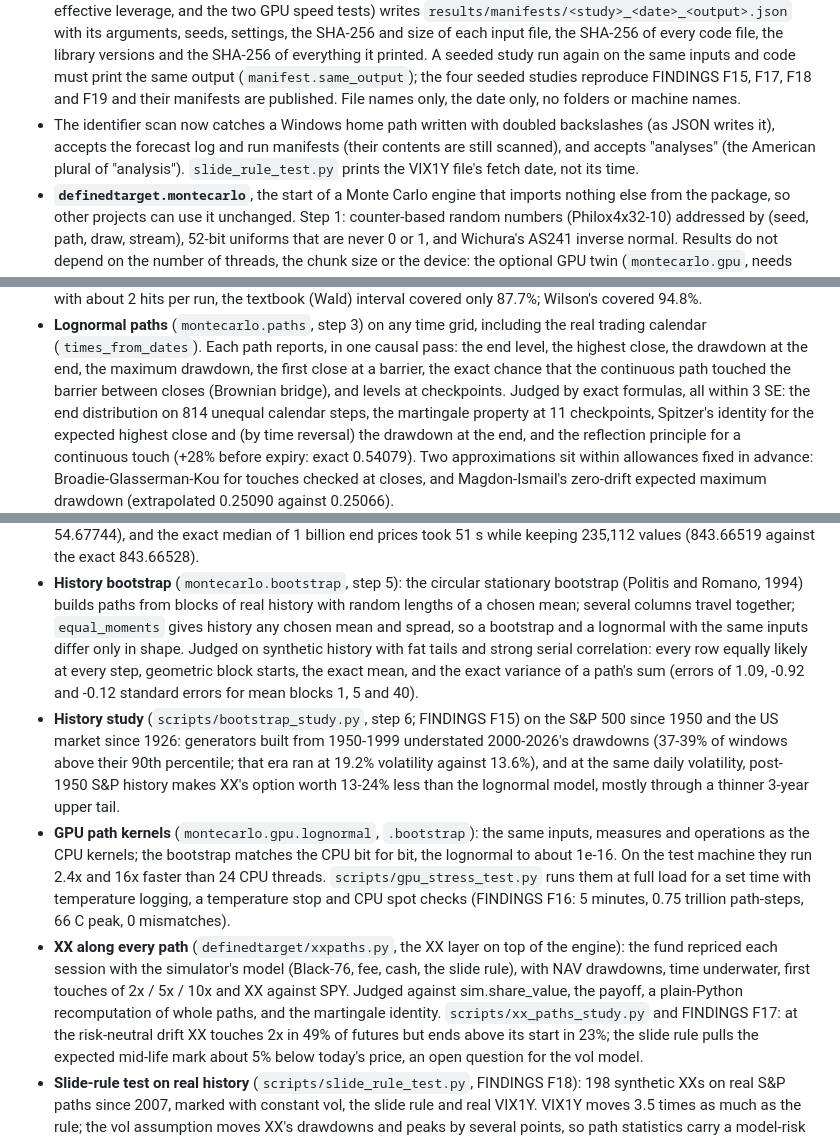
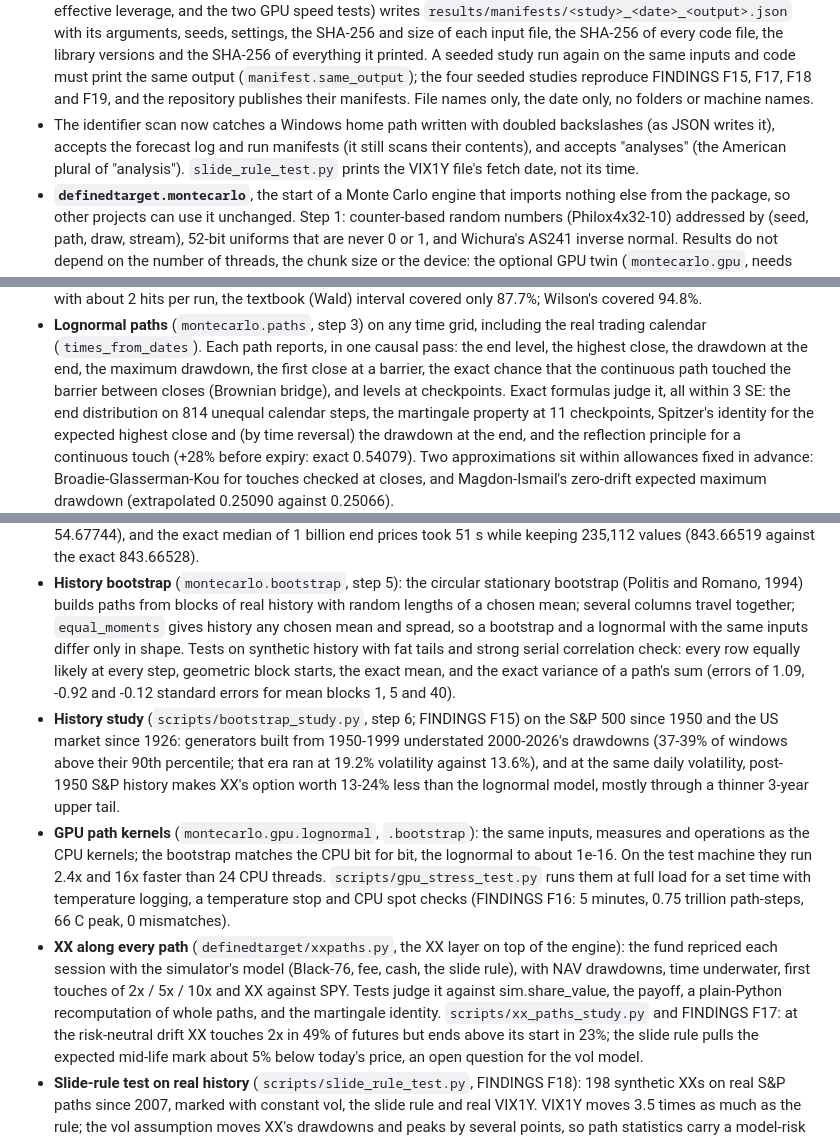
Before and after one commit to ossilon/defined-target-lab, a Markdown page: CHANGELOG.md, 3 parts joined by grey strips. Drawn GitHub-style.

```diff
--- a/CHANGELOG.md
+++ b/CHANGELOG.md
@@ -27,9 +27,9 @@
   with its arguments, seeds, settings, the SHA-256 and size of each input file, the SHA-256 of every code file, the
   library versions and the SHA-256 of everything it printed. A seeded study run again on the same inputs and code
   must print the same output (`manifest.same_output`); the four seeded studies reproduce FINDINGS F15, F17, F18 and
-  F19 and their manifests are published. File names only, the date only, no folders or machine names.
+  F19, and the repository publishes their manifests. File names only, the date only, no folders or machine names.
 - The identifier scan now catches a Windows home path written with doubled backslashes (as JSON writes it), accepts
-  the forecast log and run manifests (their contents are still scanned), and accepts "analyses" (the American plural
+  the forecast log and run manifests (it still scans their contents), and accepts "analyses" (the American plural
   of "analysis"). `slide_rule_test.py` prints the VIX1Y file's fetch date, not its time.
 - **`definedtarget.montecarlo`**, the start of a Monte Carlo engine that imports nothing else from the package, so
   other projects can use it unchanged. Step 1: counter-based random numbers (Philox4x32-10) addressed by (seed, path,
@@ -48,7 +48,7 @@
 - **Lognormal paths** (`montecarlo.paths`, step 3) on any time grid, including the real trading calendar
   (`times_from_dates`). Each path reports, in one causal pass: the end level, the highest close, the drawdown at the
   end, the maximum drawdown, the first close at a barrier, the exact chance that the continuous path touched the
-  barrier between closes (Brownian bridge), and levels at checkpoints. Judged by exact formulas, all within 3 SE:
+  barrier between closes (Brownian bridge), and levels at checkpoints. Exact formulas judge it, all within 3 SE:
   the end distribution on 814 unequal calendar steps, the martingale property at 11 checkpoints, Spitzer's identity
   for the expected highest close and (by time reversal) the drawdown at the end, and the reflection principle for a
   continuous touch (+28% before expiry: exact 0.54079). Two approximations sit within allowances fixed in advance:
@@ -64,7 +64,7 @@
 - **History bootstrap** (`montecarlo.bootstrap`, step 5): the circular stationary bootstrap (Politis and Romano,
   1994) builds paths from blocks of real history with random lengths of a chosen mean; several columns travel
   together; `equal_moments` gives history any chosen mean and spread, so a bootstrap and a lognormal with the same
-  inputs differ only in shape. Judged on synthetic history with fat tails and strong serial correlation: every row
+  inputs differ only in shape. Tests on synthetic history with fat tails and strong serial correlation check: every row
   equally likely at every step, geometric block starts, the exact mean, and the exact variance of a path's sum
   (errors of 1.09, -0.92 and -0.12 standard errors for mean blocks 1, 5 and 40).
 - **History study** (`scripts/bootstrap_study.py`, step 6; FINDINGS F15) on the S&P 500 since 1950 and the US
@@ -78,8 +78,8 @@
   66 C peak, 0 mismatches).
 - **XX along every path** (`definedtarget/xxpaths.py`, the XX layer on top of the engine): the fund repriced each
   session with the simulator's model (Black-76, fee, cash, the slide rule), with NAV drawdowns, time underwater,
-  first touches of 2x / 5x / 10x and XX against SPY. Judged against sim.share_value, the payoff, a plain-Python
-  recomputation of whole paths, and the martingale identity. `scripts/xx_paths_study.py` and FINDINGS F17: at the
+  first touches of 2x / 5x / 10x and XX against SPY. Tests judge it against sim.share_value, the payoff, a
+  plain-Python recomputation of whole paths, and the martingale identity. `scripts/xx_paths_study.py` and FINDINGS F17: at the
   risk-neutral drift XX touches 2x in 49% of futures but ends above its start in 23%; the slide rule pulls the
   expected mid-life mark about 5% below today's price, an open question for the vol model.
 - **Slide-rule test on real history** (`scripts/slide_rule_test.py`, FINDINGS F18): 198 synthetic XXs on real S&P
```
Also changed, not shown: FINDINGS.md (+5 -5 lines).
